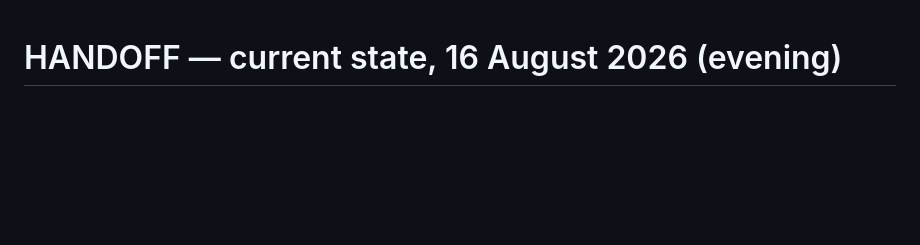
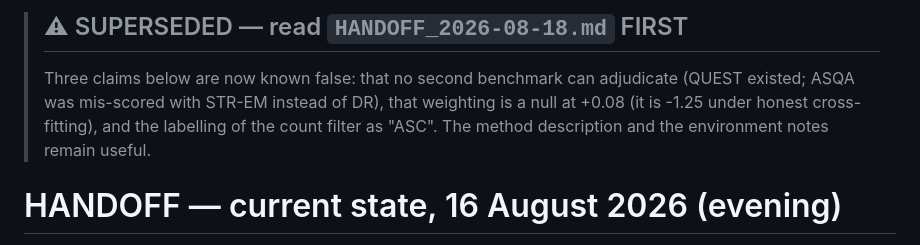
Before and after one commit to kevkev1122r/open_ended_aggregation, a Markdown page: docs/handoffs/HANDOFF_CURRENT.md, the part around the change. Rendered like a GitHub page; blank space fills up the shorter version.

```diff
--- a/docs/handoffs/HANDOFF_CURRENT.md
+++ b/docs/handoffs/HANDOFF_CURRENT.md
@@ -1,3 +1,11 @@
+> ## ⚠ SUPERSEDED — read `HANDOFF_2026-08-18.md` FIRST
+>
+> Three claims below are now known false: that no second benchmark can
+> adjudicate (QUEST existed; ASQA was mis-scored with STR-EM instead of DR),
+> that weighting is a null at +0.08 (it is -1.25 under honest cross-fitting),
+> and the labelling of the count filter as "ASC". The method description and
+> the environment notes remain useful.
+
 # HANDOFF — current state, 16 August 2026 (evening)
 
 **This supersedes `HANDOFF_2026-08-16.md`, which was written earlier the same day and
```
Also changed, not shown: docs/handoffs/HANDOFF_2026-08-18.md (added, +280 -0 lines).
